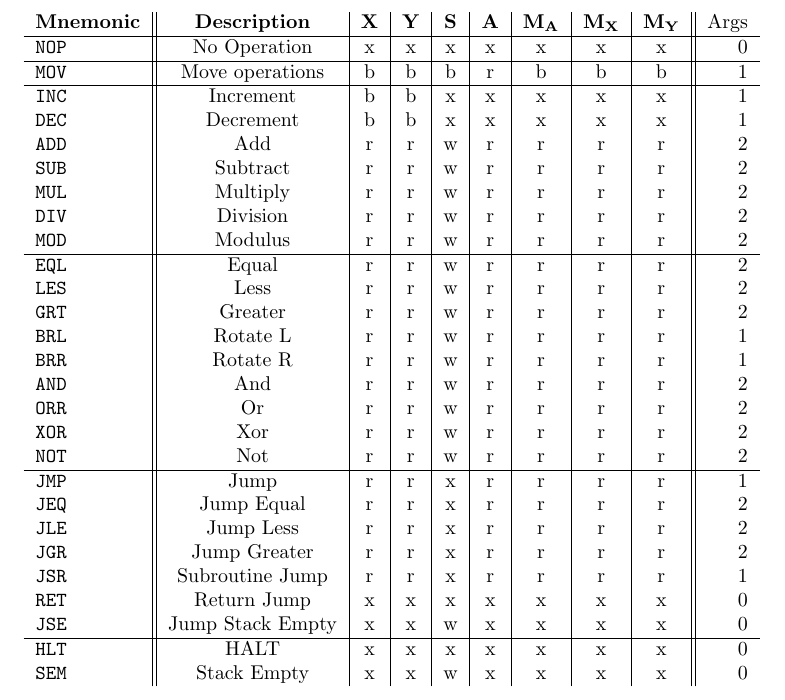
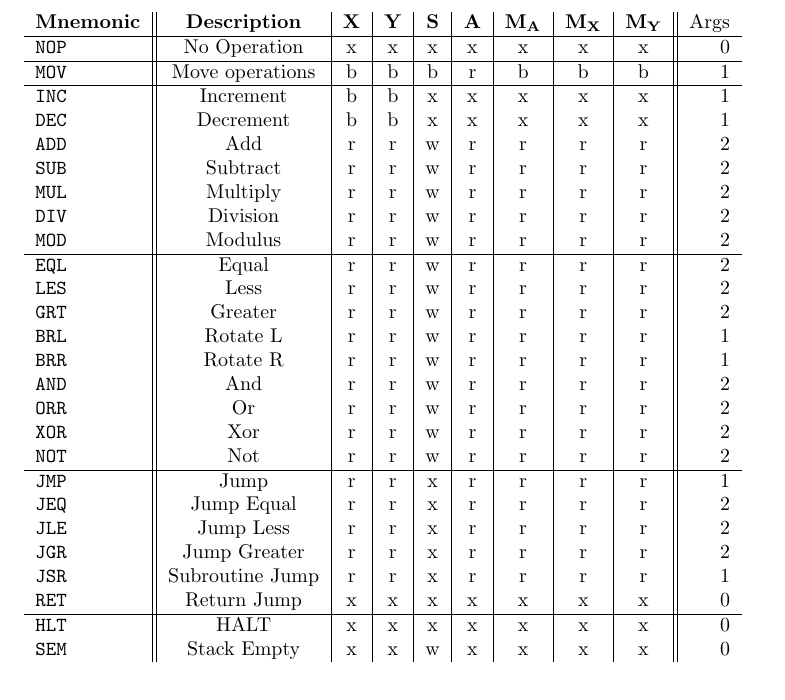
Before and after one commit to tanshinan/fmlgitcopy, a LaTeX document (Specs/Specs.tex): part of page 6 of 6, cut so that both start at the same text. Compiled offline with pdfLaTeX.

Commit message:
Minor fixes

```diff
--- a/Specs/Specs.tex
+++ b/Specs/Specs.tex
@@ -231,7 +231,6 @@ Args
 \V+JGR+ & Jump Greater& r & r & x & r & r & r & r & 2 \\
 \V+JSR+ & Subroutine Jump& r & r & x & r & r & r & r & 1 \\
 \V+RET+ & Return Jump& x & x & x & x & x & x & x & 0 \\
-\V+JSE+ & Jump Stack Empty& x & x & w & x & x & x & x & 0 \\
 \hline
 \V+HLT+ & HALT& x & x & x & x & x & x & x & 0 \\
 \V+SEM+ & Stack Empty& x & x & w & x & x & x & x & 0 \\
```
Also changed, not shown: Specs/Specs.pdf.
